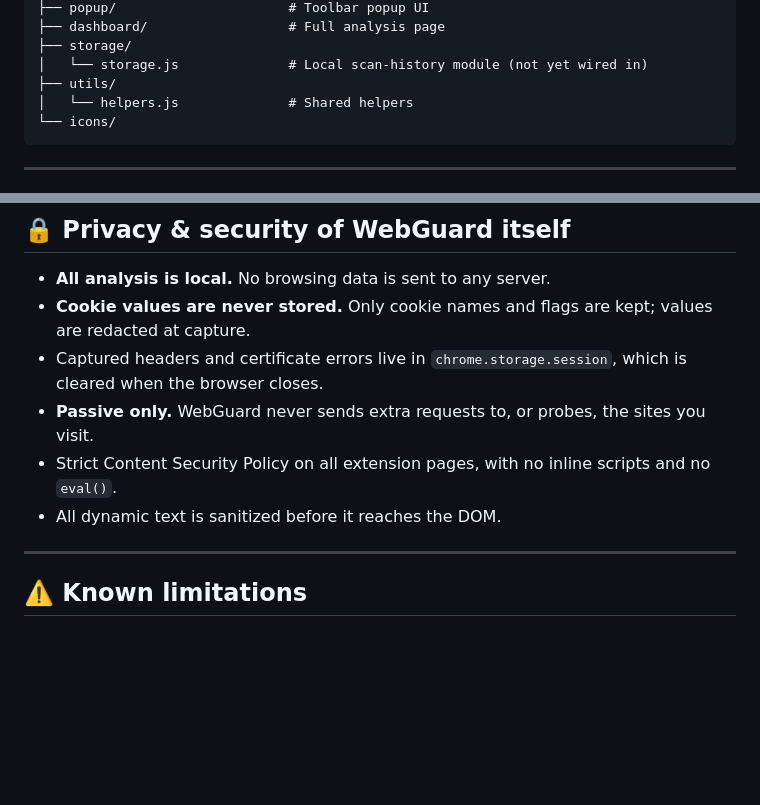
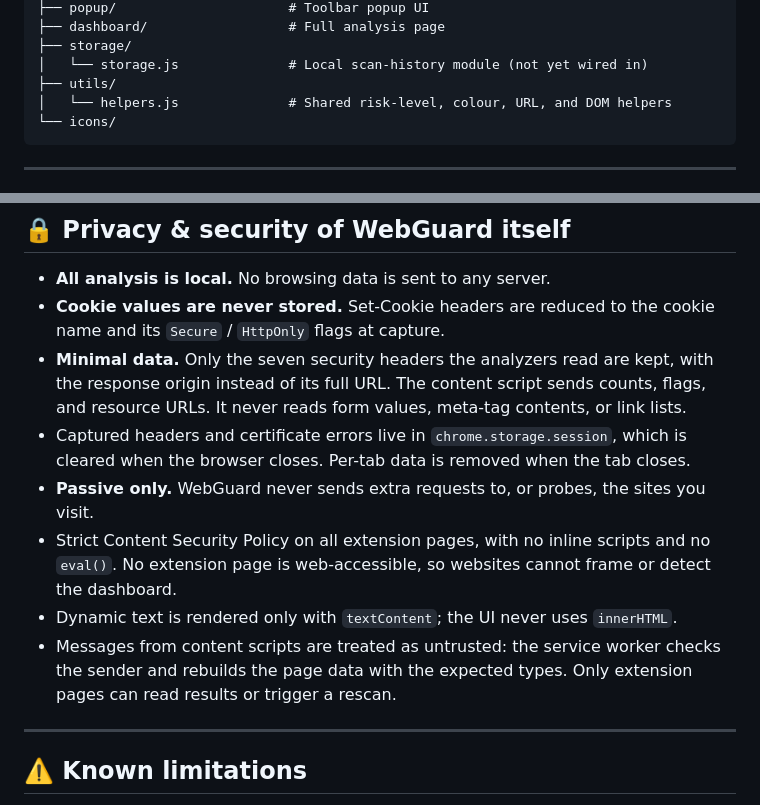
Before and after one commit to Mai-double0/WebGuard, a Markdown page: README.md, 2 parts joined by grey strips. Rendered like a GitHub page; blank space fills up the shorter version.

Commit message:
docs: describe the data-minimisation and message-validation changes
Co-Authored-By: Claude Opus 5.5 <noreply@anthropic.com>

````diff
--- a/README.md
+++ b/README.md
@@ -135,7 +135,7 @@ webguard/
 ├── storage/
 │   └── storage.js              # Local scan-history module (not yet wired in)
 ├── utils/
-│   └── helpers.js              # Shared helpers
+│   └── helpers.js              # Shared risk-level, colour, URL, and DOM helpers
 └── icons/
 ```
 
@@ -159,11 +159,13 @@ Tested on Google Chrome. Microsoft Edge (Chromium) should work with the same bui
 ## 🔒 Privacy & security of WebGuard itself
 
 - **All analysis is local.** No browsing data is sent to any server.
-- **Cookie values are never stored.** Only cookie names and flags are kept; values are redacted at capture.
-- Captured headers and certificate errors live in `chrome.storage.session`, which is cleared when the browser closes.
+- **Cookie values are never stored.** Set-Cookie headers are reduced to the cookie name and its `Secure` / `HttpOnly` flags at capture.
+- **Minimal data.** Only the seven security headers the analyzers read are kept, with the response origin instead of its full URL. The content script sends counts, flags, and resource URLs. It never reads form values, meta-tag contents, or link lists.
+- Captured headers and certificate errors live in `chrome.storage.session`, which is cleared when the browser closes. Per-tab data is removed when the tab closes.
 - **Passive only.** WebGuard never sends extra requests to, or probes, the sites you visit.
-- Strict Content Security Policy on all extension pages, with no inline scripts and no `eval()`.
-- All dynamic text is sanitized before it reaches the DOM.
+- Strict Content Security Policy on all extension pages, with no inline scripts and no `eval()`. No extension page is web-accessible, so websites cannot frame or detect the dashboard.
+- Dynamic text is rendered only with `textContent`; the UI never uses `innerHTML`.
+- Messages from content scripts are treated as untrusted: the service worker checks the sender and rebuilds the page data with the expected types. Only extension pages can read results or trigger a rescan.
 
 ---
 
````
